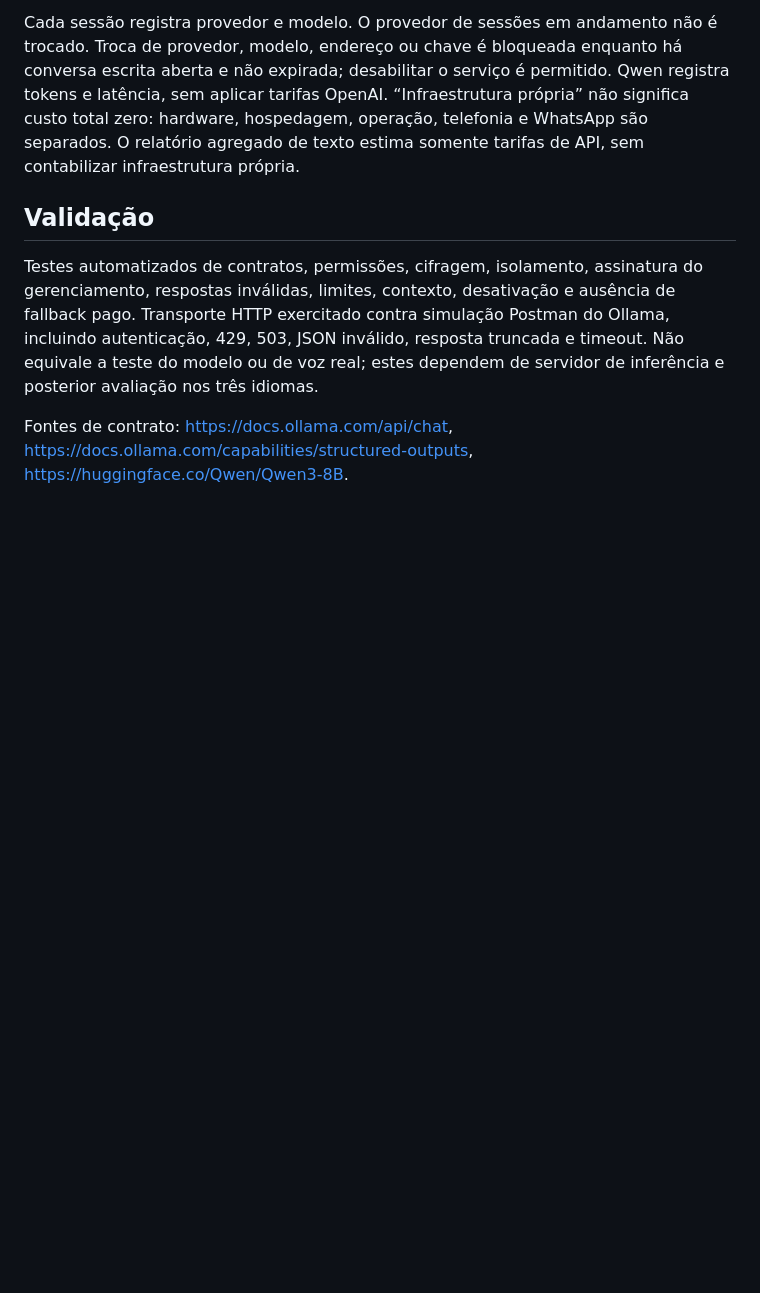
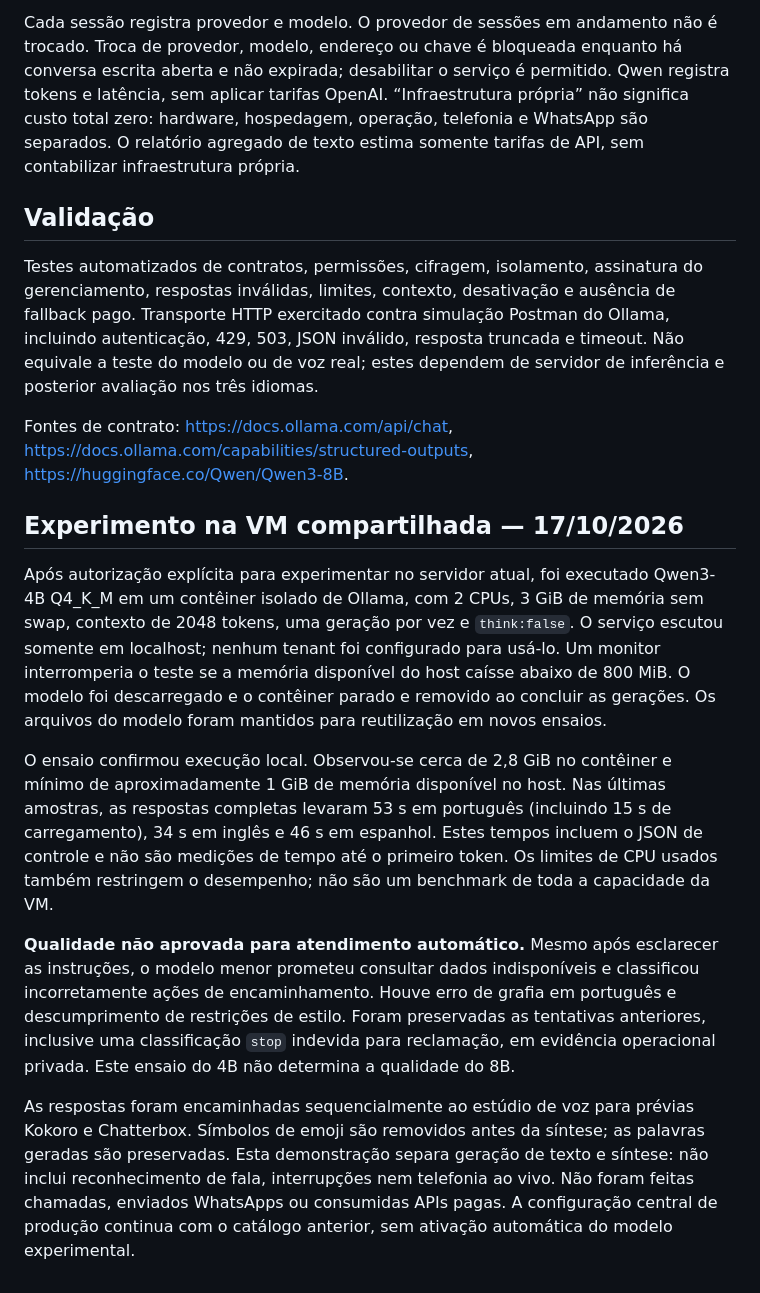
Before and after one commit to ruiz-rafael/ma_discador, a Markdown page: docs/ia-propria-qwen.md, the part around the change. GitHub-like rendering; blank space fills up the shorter version.

Commit message:
Document bounded local Qwen trial and measured quality limitations

```diff
--- a/docs/ia-propria-qwen.md
+++ b/docs/ia-propria-qwen.md
@@ -35,3 +35,14 @@ Cada sessão registra provedor e modelo. O provedor de sessões em andamento nã
 Testes automatizados de contratos, permissões, cifragem, isolamento, assinatura do gerenciamento, respostas inválidas, limites, contexto, desativação e ausência de fallback pago. Transporte HTTP exercitado contra simulação Postman do Ollama, incluindo autenticação, 429, 503, JSON inválido, resposta truncada e timeout. Não equivale a teste do modelo ou de voz real; estes dependem de servidor de inferência e posterior avaliação nos três idiomas.
 
 Fontes de contrato: https://docs.ollama.com/api/chat, https://docs.ollama.com/capabilities/structured-outputs, https://huggingface.co/Qwen/Qwen3-8B.
+
+
+## Experimento na VM compartilhada — 17/10/2026
+
+Após autorização explícita para experimentar no servidor atual, foi executado Qwen3-4B Q4_K_M em um contêiner isolado de Ollama, com 2 CPUs, 3 GiB de memória sem swap, contexto de 2048 tokens, uma geração por vez e `think:false`. O serviço escutou somente em localhost; nenhum tenant foi configurado para usá-lo. Um monitor interromperia o teste se a memória disponível do host caísse abaixo de 800 MiB. O modelo foi descarregado e o contêiner parado e removido ao concluir as gerações. Os arquivos do modelo foram mantidos para reutilização em novos ensaios.
+
+O ensaio confirmou execução local. Observou-se cerca de 2,8 GiB no contêiner e mínimo de aproximadamente 1 GiB de memória disponível no host. Nas últimas amostras, as respostas completas levaram 53 s em português (incluindo 15 s de carregamento), 34 s em inglês e 46 s em espanhol. Estes tempos incluem o JSON de controle e não são medições de tempo até o primeiro token. Os limites de CPU usados também restringem o desempenho; não são um benchmark de toda a capacidade da VM.
+
+**Qualidade não aprovada para atendimento automático.** Mesmo após esclarecer as instruções, o modelo menor prometeu consultar dados indisponíveis e classificou incorretamente ações de encaminhamento. Houve erro de grafia em português e descumprimento de restrições de estilo. Foram preservadas as tentativas anteriores, inclusive uma classificação `stop` indevida para reclamação, em evidência operacional privada. Este ensaio do 4B não determina a qualidade do 8B.
+
+As respostas foram encaminhadas sequencialmente ao estúdio de voz para prévias Kokoro e Chatterbox. Símbolos de emoji são removidos antes da síntese; as palavras geradas são preservadas. Esta demonstração separa geração de texto e síntese: não inclui reconhecimento de fala, interrupções nem telefonia ao vivo. Não foram feitas chamadas, enviados WhatsApps ou consumidas APIs pagas. A configuração central de produção continua com o catálogo anterior, sem ativação automática do modelo experimental.
```
